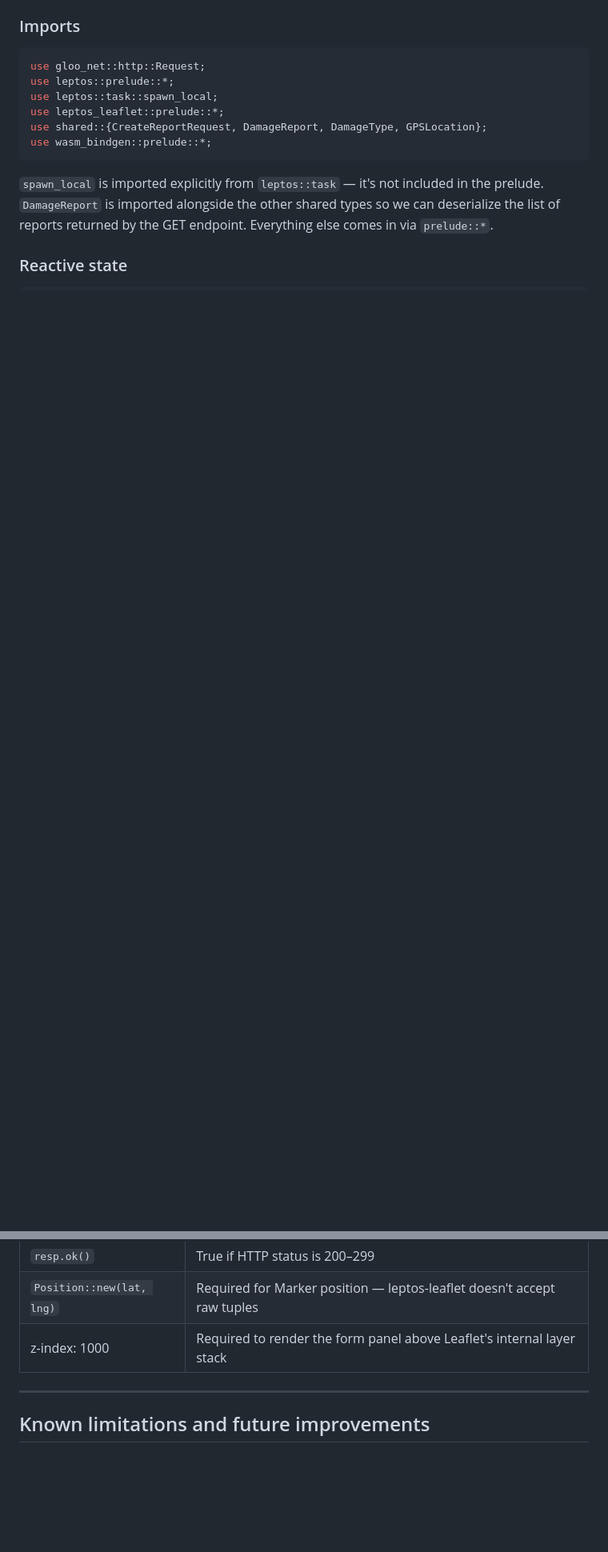
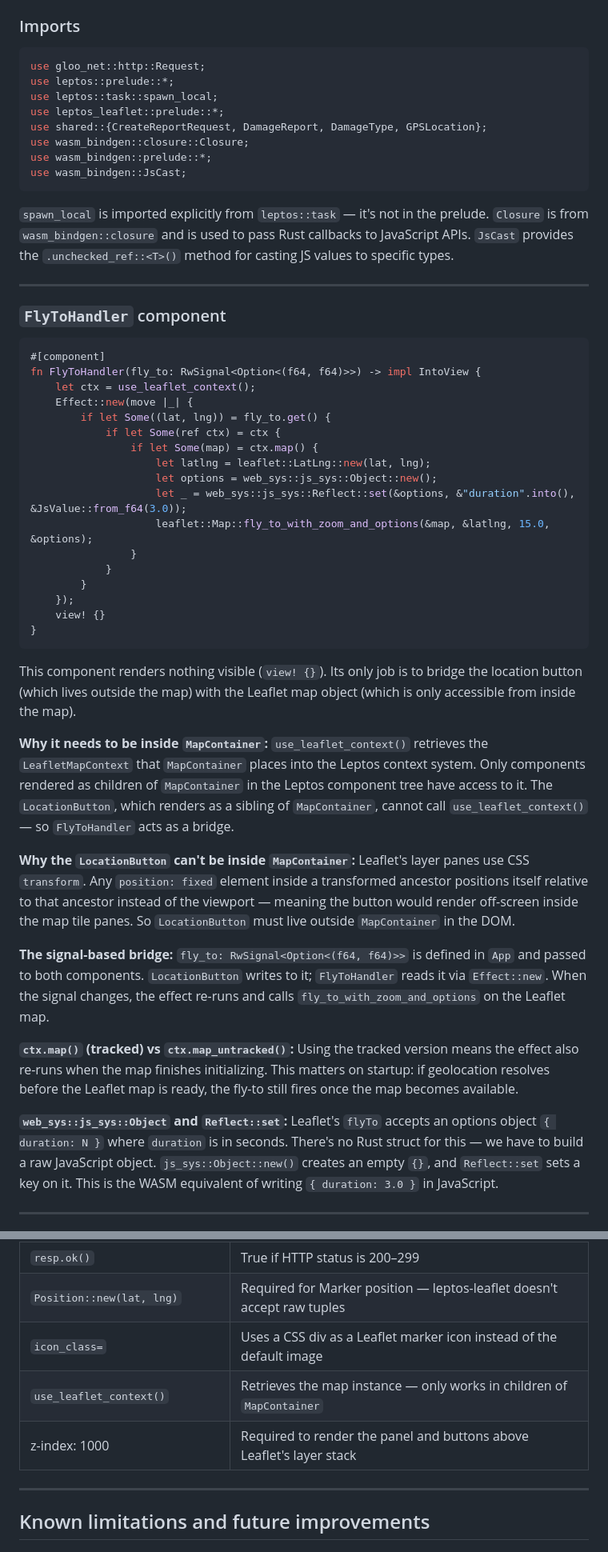
Before and after one commit to AdityaSrinivasManohar/PatchMyPath, a Markdown page: frontend/EXPLAINER.md, 2 parts joined by grey strips. Shown at 80% size. GitHub-like rendering; blank space fills up the shorter version.

````diff
--- a/frontend/EXPLAINER.md
+++ b/frontend/EXPLAINER.md
@@ -263,9 +147,48 @@ use leptos::prelude::*;
 use leptos::task::spawn_local;
 use leptos_leaflet::prelude::*;
 use shared::{CreateReportRequest, DamageReport, DamageType, GPSLocation};
+use wasm_bindgen::closure::Closure;
 use wasm_bindgen::prelude::*;
+use wasm_bindgen::JsCast;
 ```
 
-`spawn_local` is imported explicitly from `leptos::task` — it's not included in the prelude. `DamageReport` is imported alongside the other shared types so we can deserialize the list of reports returned by the GET endpoint. Everything else comes in via `prelude::*`.
+`spawn_local` is imported explicitly from `leptos::task` — it's not in the prelude. `Closure` is from `wasm_bindgen::closure` and is used to pass Rust callbacks to JavaScript APIs. `JsCast` provides the `.unchecked_ref::<T>()` method for casting JS values to specific types.
 
-### Reactive state
+---
+
+### `FlyToHandler` component
+
+```rust
+#[component]
+fn FlyToHandler(fly_to: RwSignal<Option<(f64, f64)>>) -> impl IntoView {
+    let ctx = use_leaflet_context();
+    Effect::new(move |_| {
+        if let Some((lat, lng)) = fly_to.get() {
+            if let Some(ref ctx) = ctx {
+                if let Some(map) = ctx.map() {
+                    let latlng = leaflet::LatLng::new(lat, lng);
+                    let options = web_sys::js_sys::Object::new();
+                    let _ = web_sys::js_sys::Reflect::set(&options, &"duration".into(), &JsValue::from_f64(3.0));
+                    leaflet::Map::fly_to_with_zoom_and_options(&map, &latlng, 15.0, &options);
+                }
+            }
+        }
+    });
+    view! {}
+}
+```
+
+This component renders nothing visible (`view! {}`). Its only job is to bridge the location button (which lives outside the map) with the Leaflet map object (which is only accessible from inside the map).
+
+**Why it needs to be inside `MapContainer`:** `use_leaflet_context()` retrieves the `LeafletMapContext` that `MapContainer` places into the Leptos context system. Only components rendered as children of `MapContainer` in the Leptos component tree have access to it. The `LocationButton`, which renders as a sibling of `MapContainer`, cannot call `use_leaflet_context()` — so `FlyToHandler` acts as a bridge.
+
+**Why the `LocationButton` can't be inside `MapContainer`:** Leaflet's layer panes use CSS `transform`. Any `position: fixed` element inside a transformed ancestor positions itself relative to that ancestor instead of the viewport — meaning the button would render off-screen inside the map tile panes. So `LocationButton` must live outside `MapContainer` in the DOM.
+
+**The signal-based bridge:** `fly_to: RwSignal<Option<(f64, f64)>>` is defined in `App` and passed to both components. `LocationButton` writes to it; `FlyToHandler` reads it via `Effect::new`. When the signal changes, the effect re-runs and calls `fly_to_with_zoom_and_options` on the Leaflet map.
+
+**`ctx.map()` (tracked) vs `ctx.map_untracked()`:** Using the tracked version means the effect also re-runs when the map finishes initializing. This matters on startup: if geolocation resolves before the Leaflet map is ready, the fly-to still fires once the map becomes available.
+
+**`web_sys::js_sys::Object` and `Reflect::set`:** Leaflet's `flyTo` accepts an options object `{ duration: N }` where `duration` is in seconds. There's no Rust struct for this — we have to build a raw JavaScript object. `js_sys::Object::new()` creates an empty `{}`, and `Reflect::set` sets a key on it. This is the WASM equivalent of writing `{ duration: 3.0 }` in JavaScript.
+
+---
+
@@ -472,7 +450,9 @@ src/lib.rs
 | `resp.json::<T>()` | Deserializes the response body into type `T` using serde |
 | `resp.ok()` | True if HTTP status is 200–299 |
 | `Position::new(lat, lng)` | Required for Marker position — leptos-leaflet doesn't accept raw tuples |
-| z-index: 1000 | Required to render the form panel above Leaflet's internal layer stack |
+| `icon_class=` | Uses a CSS div as a Leaflet marker icon instead of the default image |
+| `use_leaflet_context()` | Retrieves the map instance — only works in children of `MapContainer` |
+| z-index: 1000 | Required to render the panel and buttons above Leaflet's layer stack |
 
 ---
 
````
Also changed, not shown: other parts of frontend/EXPLAINER.md (+169 -230 lines).
